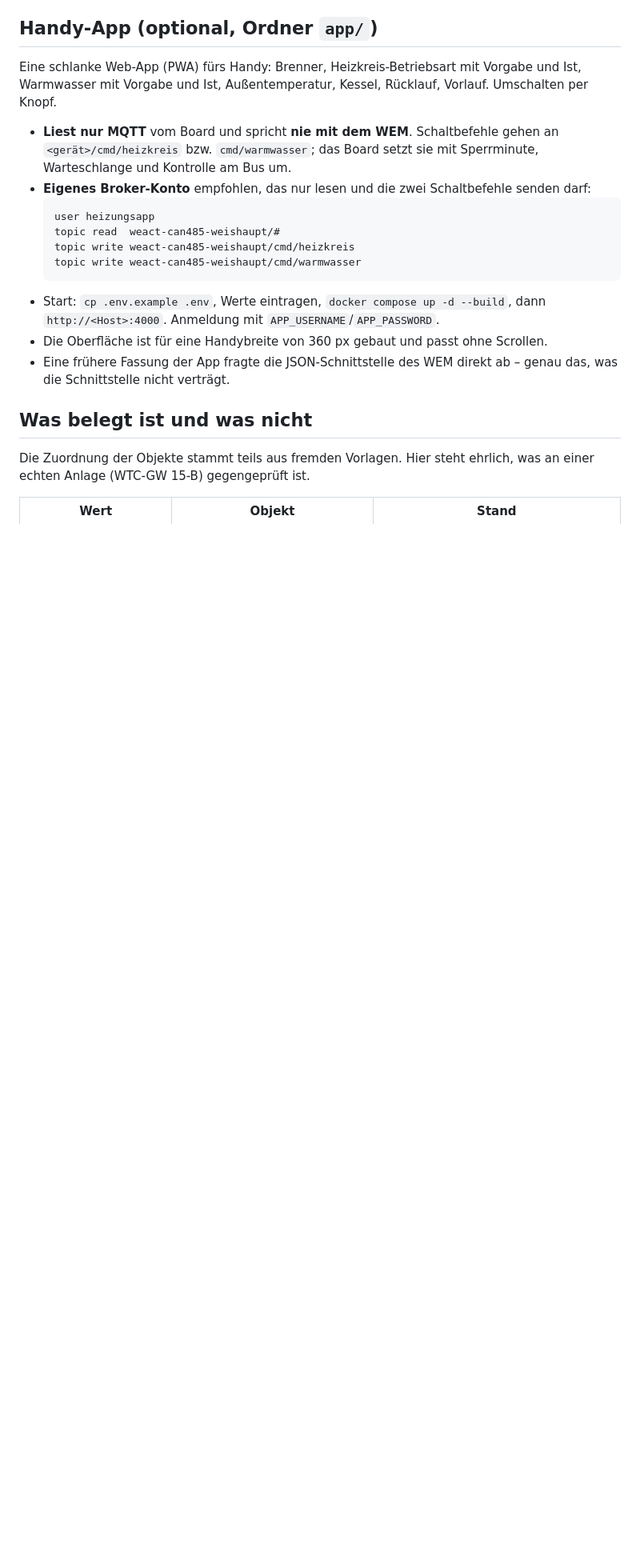
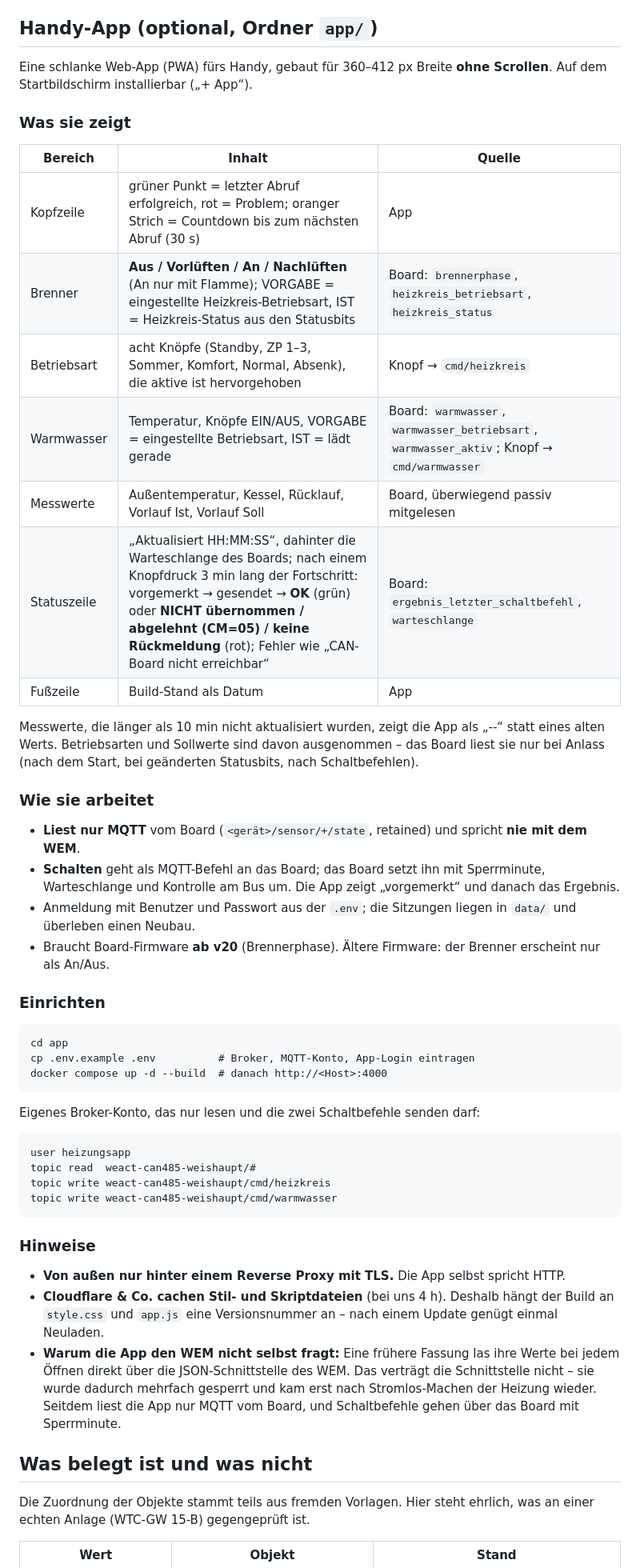
Before and after one commit to jvejmelka/weishaupt-wem-can-esphome, a Markdown page: README.md, the part around the change. Shown at 80% size. GitHub-like rendering; blank space fills up the shorter version.

Commit message:
README: Handy-App ausfuehrlich (Anzeige, Quellen der Werte, Statuszeile, Einrichten, Hinweise)
Co-Authored-By: Claude Opus 5.5 <noreply@anthropic.com>

````diff
--- a/README.md
+++ b/README.md
@@ -123,24 +123,60 @@ Warmwasser-Betriebsart JSON `03 00 2520 02` (1 = Ein, 2 = Aus) = CAN Knoten 1 `0
 
 ## Handy-App (optional, Ordner `app/`)
 
-Eine schlanke Web-App (PWA) fürs Handy: Brenner, Heizkreis-Betriebsart mit Vorgabe und Ist,
-Warmwasser mit Vorgabe und Ist, Außentemperatur, Kessel, Rücklauf, Vorlauf. Umschalten per Knopf.
+Eine schlanke Web-App (PWA) fürs Handy, gebaut für 360–412 px Breite **ohne Scrollen**.
+Auf dem Startbildschirm installierbar („+ App“).
 
-- **Liest nur MQTT** vom Board und spricht **nie mit dem WEM**. Schaltbefehle gehen an
-  `<gerät>/cmd/heizkreis` bzw. `cmd/warmwasser`; das Board setzt sie mit Sperrminute,
-  Warteschlange und Kontrolle am Bus um.
-- **Eigenes Broker-Konto** empfohlen, das nur lesen und die zwei Schaltbefehle senden darf:
-  ```
-  user heizungsapp
-  topic read  weact-can485-weishaupt/#
-  topic write weact-can485-weishaupt/cmd/heizkreis
-  topic write weact-can485-weishaupt/cmd/warmwasser
-  ```
-- Start: `cp .env.example .env`, Werte eintragen, `docker compose up -d --build`,
-  dann `http://<Host>:4000`. Anmeldung mit `APP_USERNAME`/`APP_PASSWORD`.
-- Die Oberfläche ist für eine Handybreite von 360 px gebaut und passt ohne Scrollen.
-- Eine frühere Fassung der App fragte die JSON-Schnittstelle des WEM direkt ab – genau das,
-  was die Schnittstelle nicht verträgt.
+### Was sie zeigt
+
+| Bereich | Inhalt | Quelle |
+|---|---|---|
+| Kopfzeile | grüner Punkt = letzter Abruf erfolgreich, rot = Problem; oranger Strich = Countdown bis zum nächsten Abruf (30 s) | App |
+| Brenner | **Aus / Vorlüften / An / Nachlüften** (An nur mit Flamme); VORGABE = eingestellte Heizkreis-Betriebsart, IST = Heizkreis-Status aus den Statusbits | Board: `brennerphase`, `heizkreis_betriebsart`, `heizkreis_status` |
+| Betriebsart | acht Knöpfe (Standby, ZP 1–3, Sommer, Komfort, Normal, Absenk), die aktive ist hervorgehoben | Knopf → `cmd/heizkreis` |
+| Warmwasser | Temperatur, Knöpfe EIN/AUS, VORGABE = eingestellte Betriebsart, IST = lädt gerade | Board: `warmwasser`, `warmwasser_betriebsart`, `warmwasser_aktiv`; Knopf → `cmd/warmwasser` |
+| Messwerte | Außentemperatur, Kessel, Rücklauf, Vorlauf Ist, Vorlauf Soll | Board, überwiegend passiv mitgelesen |
+| Statuszeile | „Aktualisiert HH:MM:SS“, dahinter die Warteschlange des Boards; nach einem Knopfdruck 3 min lang der Fortschritt: vorgemerkt → gesendet → **OK** (grün) oder **NICHT übernommen / abgelehnt (CM=05) / keine Rückmeldung** (rot); Fehler wie „CAN-Board nicht erreichbar“ | Board: `ergebnis_letzter_schaltbefehl`, `warteschlange` |
+| Fußzeile | Build-Stand als Datum | App |
+
+Messwerte, die länger als 10 min nicht aktualisiert wurden, zeigt die App als „--“ statt eines
+alten Werts. Betriebsarten und Sollwerte sind davon ausgenommen – das Board liest sie nur bei
+Anlass (nach dem Start, bei geänderten Statusbits, nach Schaltbefehlen).
+
+### Wie sie arbeitet
+
+- **Liest nur MQTT** vom Board (`<gerät>/sensor/+/state`, retained) und spricht **nie mit dem WEM**.
+- **Schalten** geht als MQTT-Befehl an das Board; das Board setzt ihn mit Sperrminute,
+  Warteschlange und Kontrolle am Bus um. Die App zeigt „vorgemerkt“ und danach das Ergebnis.
+- Anmeldung mit Benutzer und Passwort aus der `.env`; die Sitzungen liegen in `data/`
+  und überleben einen Neubau.
+- Braucht Board-Firmware **ab v20** (Brennerphase). Ältere Firmware: der Brenner erscheint nur als An/Aus.
+
+### Einrichten
+
+```
+cd app
+cp .env.example .env          # Broker, MQTT-Konto, App-Login eintragen
+docker compose up -d --build  # danach http://<Host>:4000
+```
+
+Eigenes Broker-Konto, das nur lesen und die zwei Schaltbefehle senden darf:
+
+```
+user heizungsapp
+topic read  weact-can485-weishaupt/#
+topic write weact-can485-weishaupt/cmd/heizkreis
+topic write weact-can485-weishaupt/cmd/warmwasser
+```
+
+### Hinweise
+
+- **Von außen nur hinter einem Reverse Proxy mit TLS.** Die App selbst spricht HTTP.
+- **Cloudflare & Co. cachen Stil- und Skriptdateien** (bei uns 4 h). Deshalb hängt der Build
+  an `style.css` und `app.js` eine Versionsnummer an – nach einem Update genügt einmal Neuladen.
+- **Warum die App den WEM nicht selbst fragt:** Eine frühere Fassung las ihre Werte bei jedem
+  Öffnen direkt über die JSON-Schnittstelle des WEM. Das verträgt die Schnittstelle nicht – sie
+  wurde dadurch mehrfach gesperrt und kam erst nach Stromlos-Machen der Heizung wieder. Seitdem
+  liest die App nur MQTT vom Board, und Schaltbefehle gehen über das Board mit Sperrminute.
 
 ## Was belegt ist und was nicht
 
````
